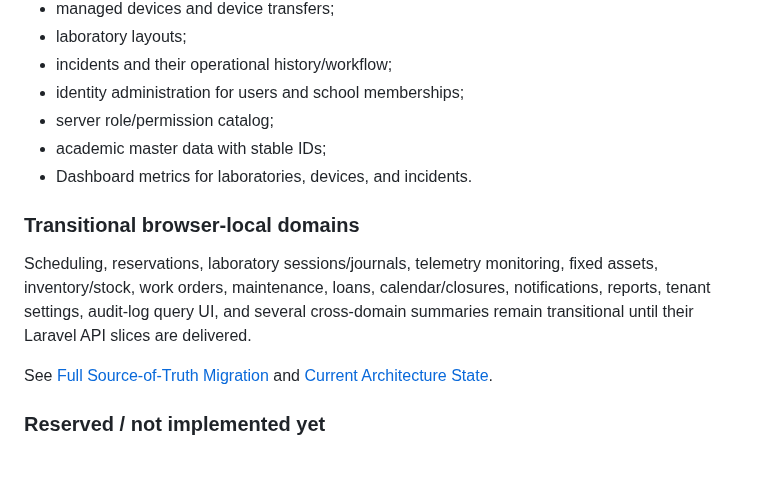
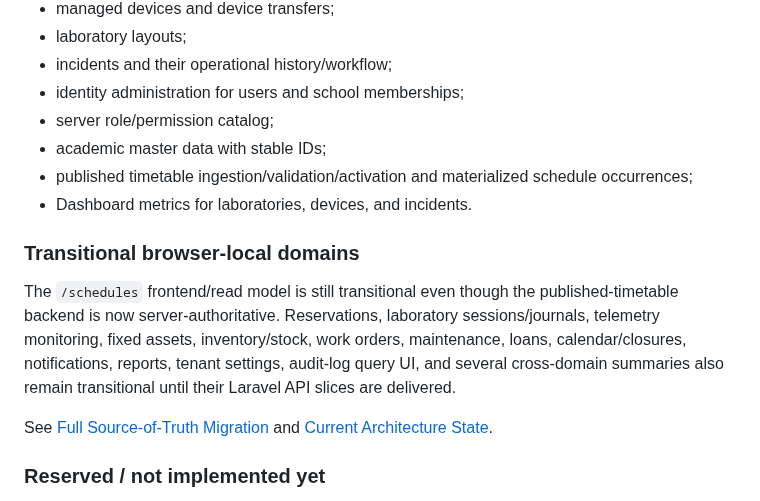
Before and after one commit to yogawillyutomo/SMARTLAB, a Markdown page: README.md, the part around the change. GitHub-like rendering; blank space fills up the shorter version.

Commit message:
docs(schedule): reflect S2.2 backend status

```diff
--- a/README.md
+++ b/README.md
@@ -46,11 +46,12 @@ The application is in a staged source-of-truth migration.
 - identity administration for users and school memberships;
 - server role/permission catalog;
 - academic master data with stable IDs;
+- published timetable ingestion/validation/activation and materialized schedule occurrences;
 - Dashboard metrics for laboratories, devices, and incidents.
 
 ### Transitional browser-local domains
 
-Scheduling, reservations, laboratory sessions/journals, telemetry monitoring, fixed assets, inventory/stock, work orders, maintenance, loans, calendar/closures, notifications, reports, tenant settings, audit-log query UI, and several cross-domain summaries remain transitional until their Laravel API slices are delivered.
+The `/schedules` frontend/read model is still transitional even though the published-timetable backend is now server-authoritative. Reservations, laboratory sessions/journals, telemetry monitoring, fixed assets, inventory/stock, work orders, maintenance, loans, calendar/closures, notifications, reports, tenant settings, audit-log query UI, and several cross-domain summaries also remain transitional until their Laravel API slices are delivered.
 
 See [Full Source-of-Truth Migration](docs/architecture/source-of-truth-migration.md) and [Current Architecture State](docs/architecture/CURRENT_STATE.md).
 
```
